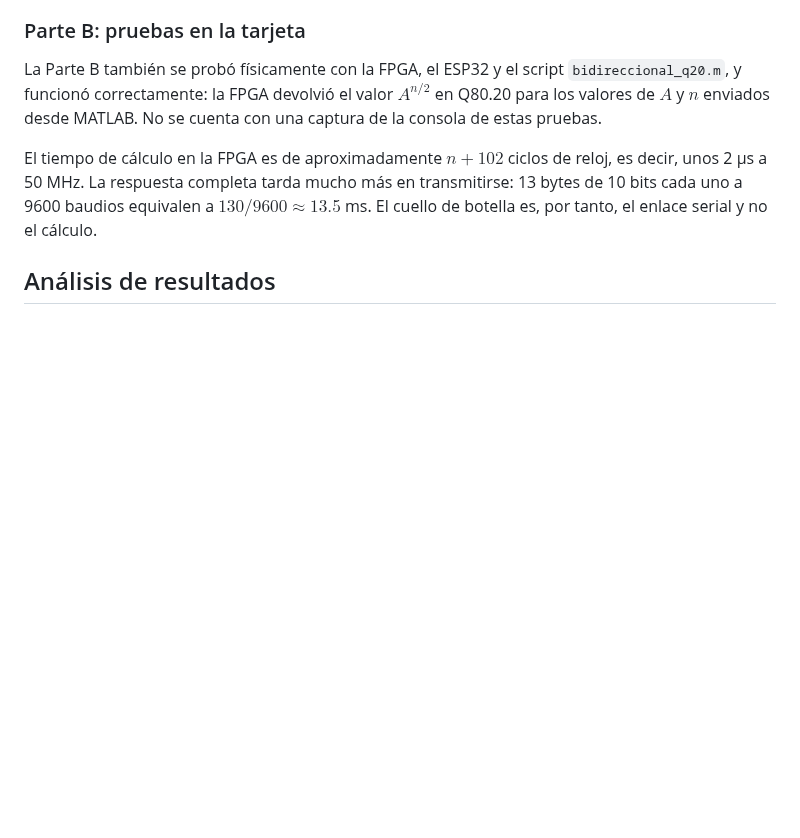
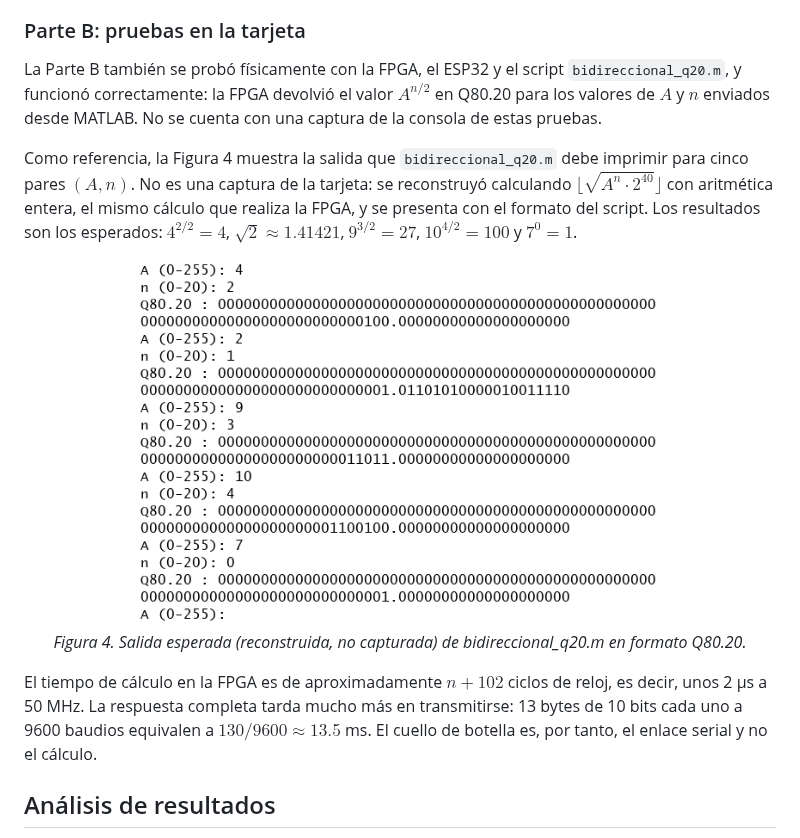
Before and after one commit to MikeSarlu/SistemasEmbebidos, a Markdown page: Practica4/README.md, the part around the change. Drawn GitHub-style; pictures changed too: Practica4/img/consola_q20_esperada.png (added); blank space fills up the shorter version.

Commit message:
Agrego salida esperada de la parte B (Q80.20) al reporte de práctica 4

```diff
--- a/Practica4/README.md
+++ b/Practica4/README.md
@@ -675,6 +675,14 @@ La Parte B se simuló con Icarus Verilog y se comparó bit a bit contra la raíz
 
 La Parte B también se probó físicamente con la FPGA, el ESP32 y el script `bidireccional_q20.m`, y funcionó correctamente: la FPGA devolvió el valor $A^{n/2}$ en Q80.20 para los valores de $A$ y $n$ enviados desde MATLAB. No se cuenta con una captura de la consola de estas pruebas.
 
+Como referencia, la Figura 4 muestra la salida que `bidireccional_q20.m` debe imprimir para cinco pares $(A, n)$. No es una captura de la tarjeta: se reconstruyó calculando $\lfloor\sqrt{A^n \cdot 2^{40}}\rfloor$ con aritmética entera, el mismo cálculo que realiza la FPGA, y se presenta con el formato del script. Los resultados son los esperados: $4^{2/2}=4$, $\sqrt{2}\approx1.41421$, $9^{3/2}=27$, $10^{4/2}=100$ y $7^0=1$.
+
+<p align="center">
+  <img src="img/consola_q20_esperada.png" alt="Salida esperada de la consola de MATLAB para la Parte B" width="70%">
+  <br>
+  <em>Figura 4. Salida esperada (reconstruida, no capturada) de bidireccional_q20.m en formato Q80.20.</em>
+</p>
+
 El tiempo de cálculo en la FPGA es de aproximadamente $n + 102$ ciclos de reloj, es decir, unos 2 µs a 50 MHz. La respuesta completa tarda mucho más en transmitirse: 13 bytes de 10 bits cada uno a 9600 baudios equivalen a $130 / 9600 \approx 13.5$ ms. El cuello de botella es, por tanto, el enlace serial y no el cálculo.
 
 ## Análisis de resultados
```
